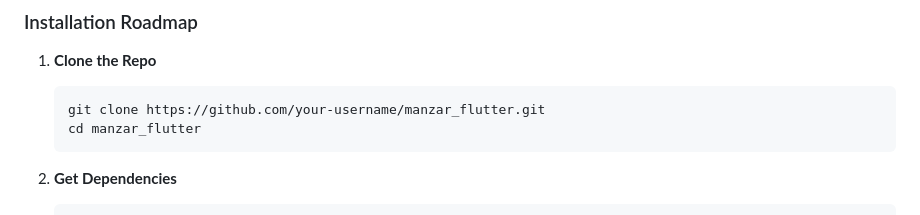
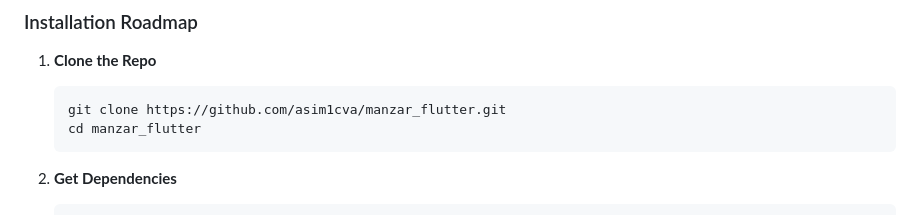
Before and after one commit to asim1cva/manzar_flutter, a Markdown page: README.md, the part around the change. Drawn GitHub-style.

````diff
--- a/README.md
+++ b/README.md
@@ -82,7 +82,7 @@ lib/
 1. **Clone the Repo**
 
    ```bash
-   git clone https://github.com/your-username/manzar_flutter.git
+   git clone https://github.com/asim1cva/manzar_flutter.git
    cd manzar_flutter
    ```
 
````
